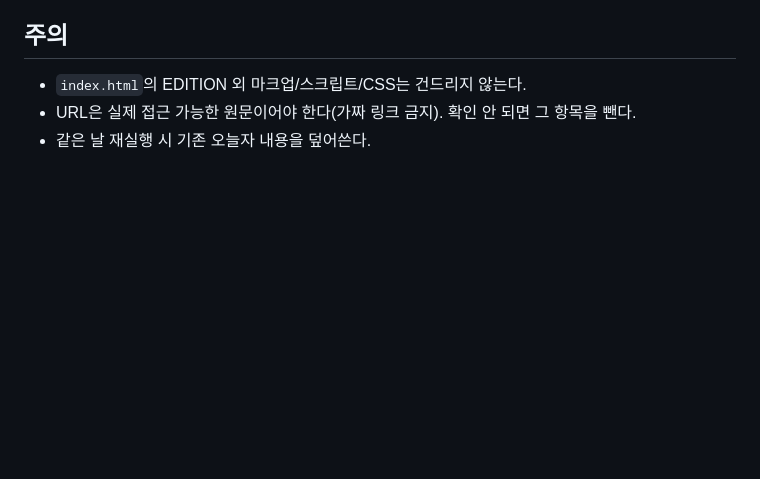
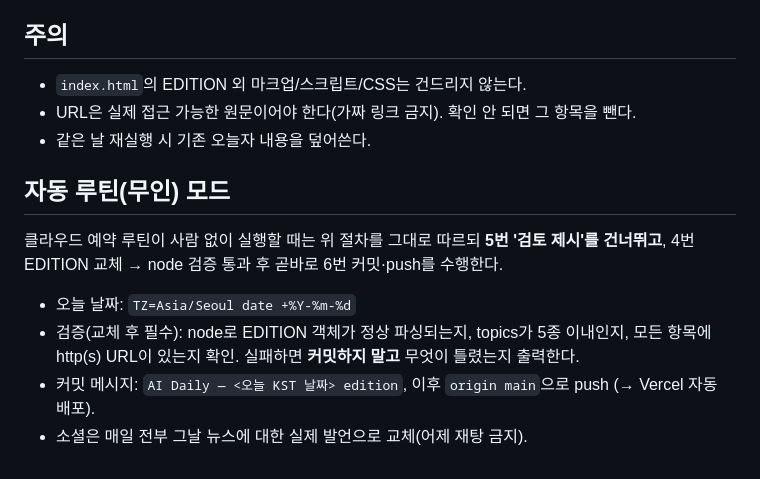
Before and after one commit to Jzzinsil/ai-news, a Markdown page: .claude/commands/update-edition.md, the part around the change. GitHub-like rendering; blank space fills up the shorter version.

Commit message:
Add autonomous (unattended) mode to /update-edition for cloud routine
Co-Authored-By: Claude Opus 4.8 (1M context) <noreply@anthropic.com>

```diff
--- a/.claude/commands/update-edition.md
+++ b/.claude/commands/update-edition.md
@@ -50,3 +50,10 @@ description: 오늘자 AI 뉴스를 리서치·요약해 index.html의 EDITION
 - `index.html`의 EDITION 외 마크업/스크립트/CSS는 건드리지 않는다.
 - URL은 실제 접근 가능한 원문이어야 한다(가짜 링크 금지). 확인 안 되면 그 항목을 뺀다.
 - 같은 날 재실행 시 기존 오늘자 내용을 덮어쓴다.
+
+## 자동 루틴(무인) 모드
+클라우드 예약 루틴이 사람 없이 실행할 때는 위 절차를 그대로 따르되 **5번 '검토 제시'를 건너뛰고**, 4번 EDITION 교체 → node 검증 통과 후 곧바로 6번 커밋·push를 수행한다.
+- 오늘 날짜: `TZ=Asia/Seoul date +%Y-%m-%d`
+- 검증(교체 후 필수): node로 EDITION 객체가 정상 파싱되는지, topics가 5종 이내인지, 모든 항목에 http(s) URL이 있는지 확인. 실패하면 **커밋하지 말고** 무엇이 틀렸는지 출력한다.
+- 커밋 메시지: `AI Daily — <오늘 KST 날짜> edition`, 이후 `origin main`으로 push (→ Vercel 자동 배포).
+- 소셜은 매일 전부 그날 뉴스에 대한 실제 발언으로 교체(어제 재탕 금지).
```
